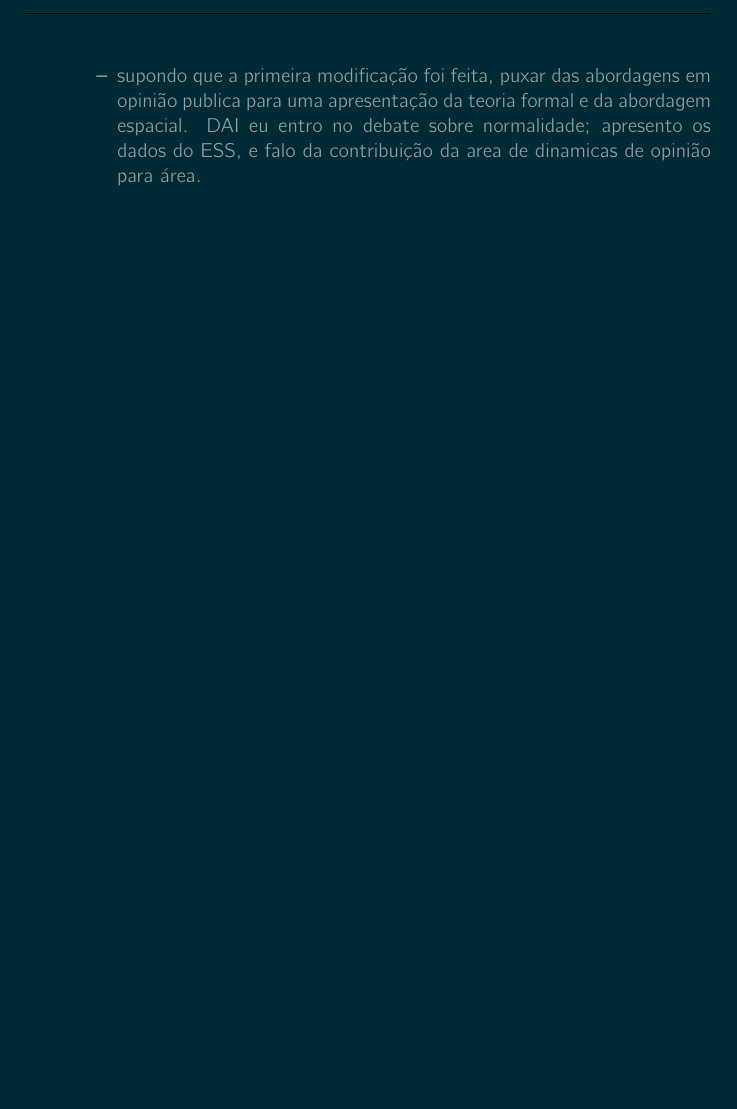
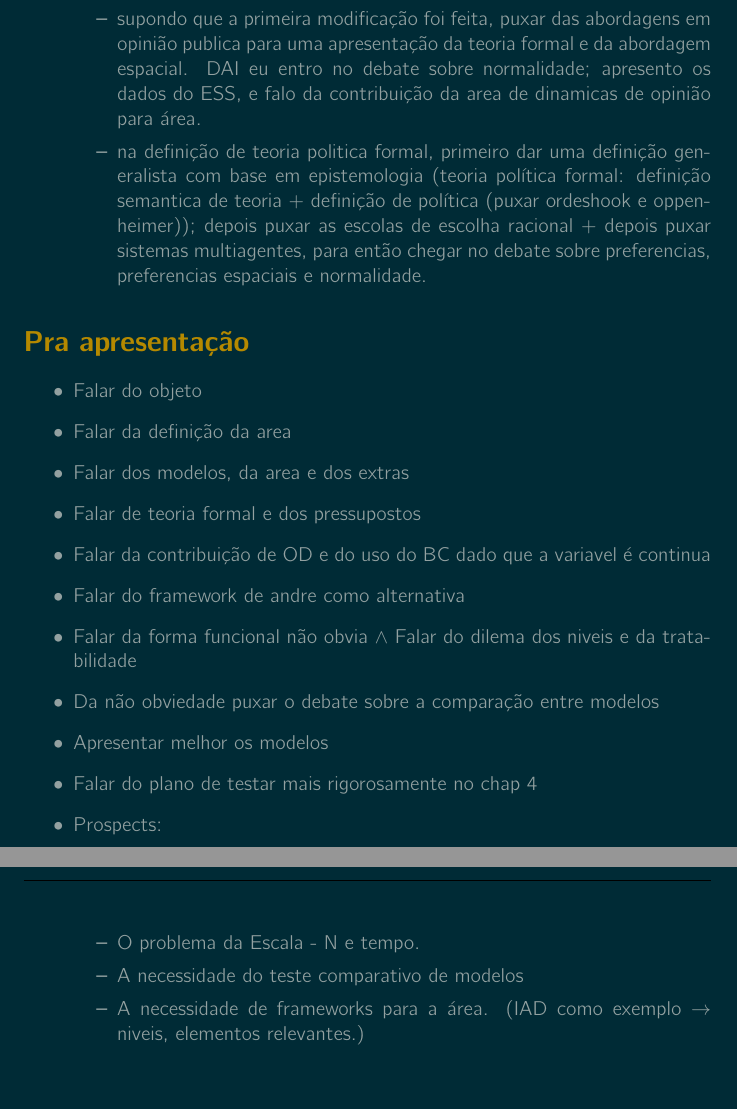
Before and after one commit to marcelovmaciel/Projeto, a LaTeX document (meu-trabalho/stuff-todo/main.tex): part of page 4 of 4 before the commit and two parts of pages 4 and 5 of 5 after it, the two joined at a grey line, cut so that both start at the same text, the shorter picture padded with empty space. The pictures show the PDF file meu-trabalho/stuff-todo/main.pdf that the author committed with the source.

Commit message:
more todos and automatic print

```diff
--- a/meu-trabalho/stuff-todo/main.tex
+++ b/meu-trabalho/stuff-todo/main.tex
@@ -162,7 +162,38 @@ Mandar um email para andre antes de fazer essas modificações, mas hoje \today
     opinião publica para uma apresentação da teoria formal e da abordagem
     espacial. DAI eu entro no debate sobre normalidade; apresento os dados do
     ESS, e falo da contribuição da area de dinamicas de opinião para área.
+  \item na definição de teoria politica formal, primeiro dar uma definição
+    generalista com base em epistemologia (teoria política formal: definição
+    semantica de teoria + definição de política (puxar ordeshook e
+    oppenheimer)); depois puxar as escolas de escolha racional + depois puxar
+    sistemas multiagentes, para então chegar no debate sobre preferencias,
+    preferencias espaciais e normalidade.
   \end{itemize}
+\end{itemize}
+
+
+\section*{Pra apresentação}
+
+\begin{itemize}
+\item Falar do objeto
+\item Falar da definição da area
+\item Falar dos modelos, da area e dos extras
+\item Falar de teoria formal e dos pressupostos
+\item Falar da contribuição de OD e do uso do BC dado que a variavel é continua
+\item Falar do framework de andre como alternativa
+\item Falar da forma funcional não obvia $\land$ Falar do dilema dos niveis e da
+  tratabilidade
+\item Da não obviedade puxar o debate sobre a comparação entre modelos
+\item Apresentar melhor os modelos
+\item Falar do plano de testar mais rigorosamente no chap 4
+\item Prospects:
+  \begin{itemize}
+  \item  O problema da Escala  - N e tempo.
+  \item A necessidade do teste comparativo de modelos
+  \item A necessidade de frameworks para a área. (IAD como exemplo $\rightarrow$ niveis,
+    elementos relevantes.)
+  \end{itemize}
+
 
 \end{itemize}
 
```
Also changed, not shown: meu-trabalho/stuff-todo/main.pdf, 1 other file.
